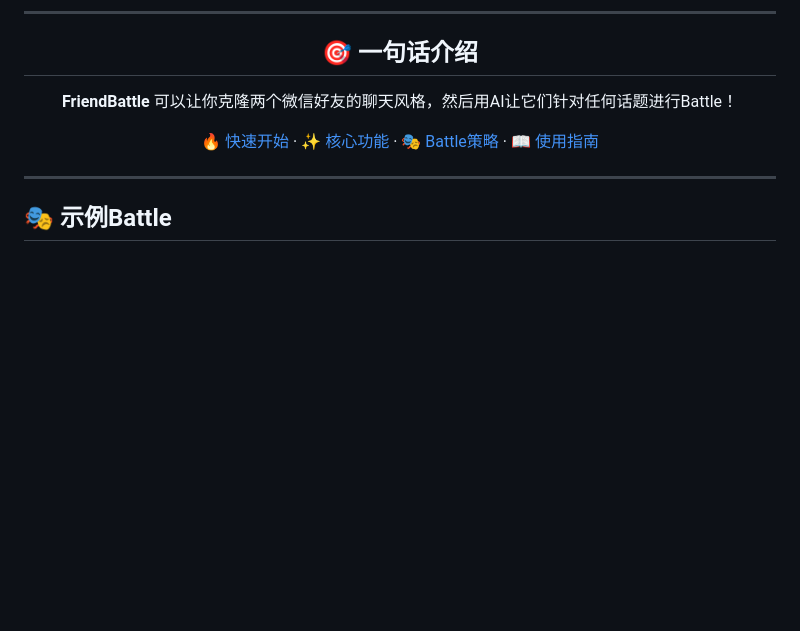
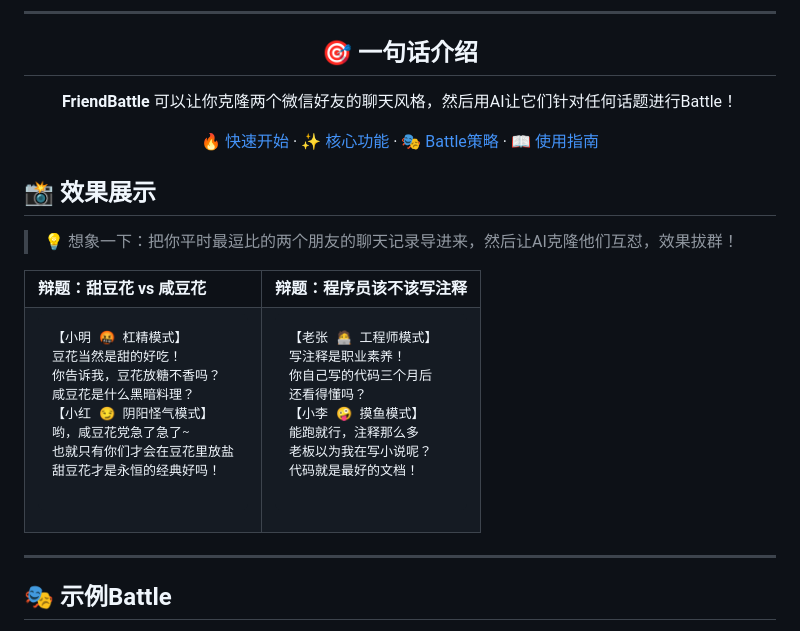
Before and after one commit to le700/e-battle, a Markdown page: README.md, the part around one of its changes. GitHub-like rendering; blank space fills up the shorter version.

```diff
--- a/README.md
+++ b/README.md
@@ -20,6 +25,45 @@
 [🔥 快速开始](#-快速开始) · [✨ 核心功能](#-核心功能) · [🎭 Battle策略](#-battle-策略) · [📖 使用指南](#-使用指南)
 
 </div>
+
+## 📸 效果展示
+
+> 💡 想象一下：把你平时最逗比的两个朋友的聊天记录导进来，然后让AI克隆他们互怼，效果拔群！
+
+<table>
+<tr>
+<td><strong>辩题：甜豆花 vs 咸豆花</strong></td>
+<td><strong>辩题：程序员该不该写注释</strong></td>
+</tr>
+<tr>
+<td>
+<pre>
+【小明 🤬 杠精模式】
+豆花当然是甜的好吃！
+你告诉我，豆花放糖不香吗？
+咸豆花是什么黑暗料理？
+
+【小红 😏 阴阳怪气模式】
+哟，咸豆花党急了急了~
+也就只有你们才会在豆花里放盐
+甜豆花才是永恒的经典好吗！
+</pre>
+</td>
+<td>
+<pre>
+【老张 🧑‍💻 工程师模式】
+写注释是职业素养！
+你自己写的代码三个月后
+还看得懂吗？
+
+【小李 🤪 摸鱼模式】
+能跑就行，注释那么多
+老板以为我在写小说呢？
+代码就是最好的文档！
+</pre>
+</td>
+</tr>
+</table>
 
 ---
 
```
Also changed, not shown: other parts of README.md (+43 -7 lines), PROMOTION.md (added, +137 -0 lines), README_zh.md (+82 -7 lines).
